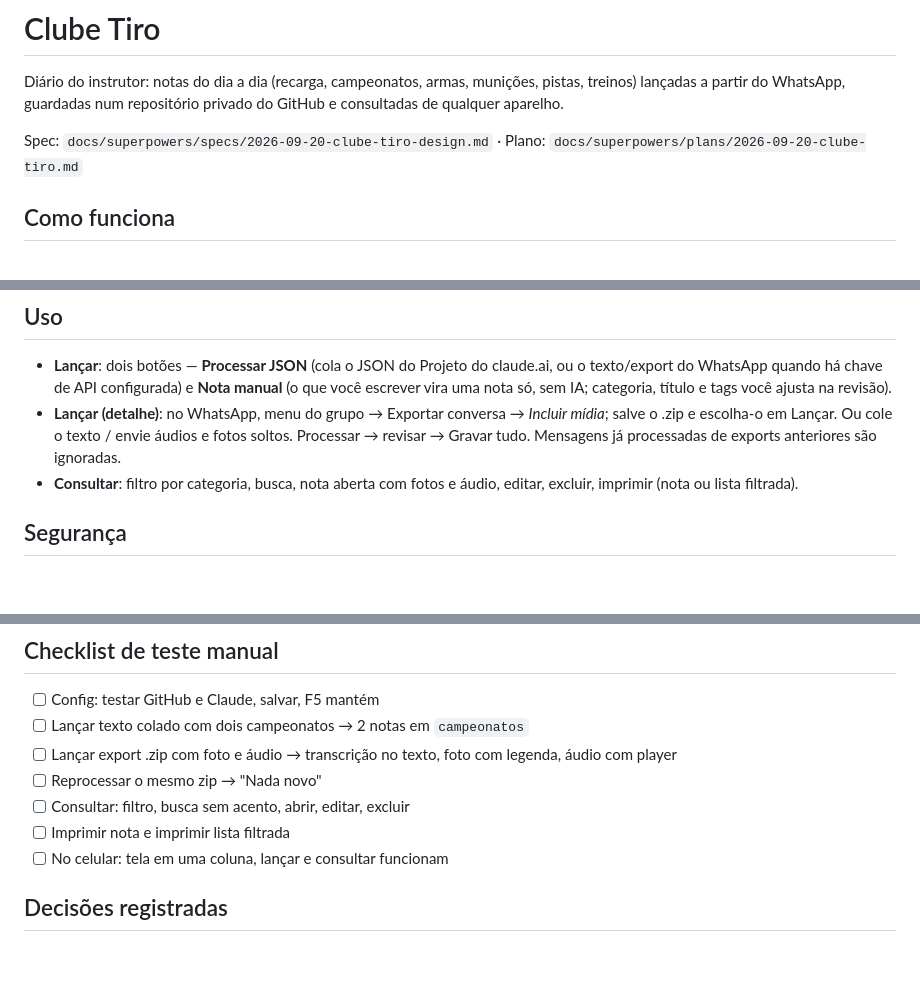
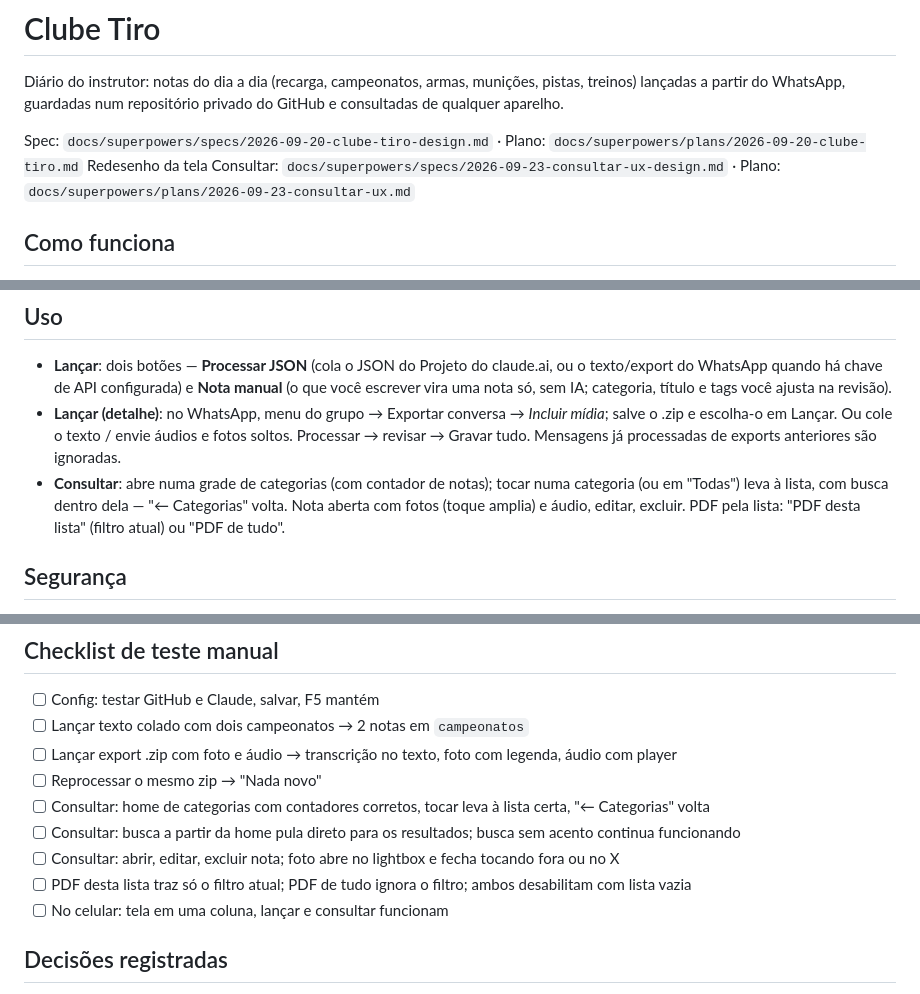
Before and after one commit to fernando-parise/clube-tiro, a Markdown page: README.md, 3 parts joined by grey strips. GitHub-like rendering; blank space fills up the shorter version.

Commit message:
Atualiza README para a home de categorias em Consultar

```diff
--- a/README.md
+++ b/README.md
@@ -3,6 +3,7 @@
 Diário do instrutor: notas do dia a dia (recarga, campeonatos, armas, munições, pistas, treinos) lançadas a partir do WhatsApp, guardadas num repositório privado do GitHub e consultadas de qualquer aparelho.
 
 Spec: `docs/superpowers/specs/2026-09-20-clube-tiro-design.md` · Plano: `docs/superpowers/plans/2026-09-20-clube-tiro.md`
+Redesenho da tela Consultar: `docs/superpowers/specs/2026-09-23-consultar-ux-design.md` · Plano: `docs/superpowers/plans/2026-09-23-consultar-ux.md`
 
 ## Como funciona
 
@@ -27,7 +28,7 @@ As credenciais ficam no `localStorage` do navegador. Cada navegador (PC, celular
 
 - **Lançar**: dois botões — **Processar JSON** (cola o JSON do Projeto do claude.ai, ou o texto/export do WhatsApp quando há chave de API configurada) e **Nota manual** (o que você escrever vira uma nota só, sem IA; categoria, título e tags você ajusta na revisão).
 - **Lançar (detalhe)**: no WhatsApp, menu do grupo → Exportar conversa → *Incluir mídia*; salve o .zip e escolha-o em Lançar. Ou cole o texto / envie áudios e fotos soltos. Processar → revisar → Gravar tudo. Mensagens já processadas de exports anteriores são ignoradas.
-- **Consultar**: filtro por categoria, busca, nota aberta com fotos e áudio, editar, excluir, imprimir (nota ou lista filtrada).
+- **Consultar**: abre numa grade de categorias (com contador de notas); tocar numa categoria (ou em "Todas") leva à lista, com busca dentro dela — "← Categorias" volta. Nota aberta com fotos (toque amplia) e áudio, editar, excluir. PDF pela lista: "PDF desta lista" (filtro atual) ou "PDF de tudo".
 
 ## Segurança
 
@@ -56,8 +57,10 @@ As credenciais ficam no `localStorage` do navegador. Cada navegador (PC, celular
 - [ ] Lançar texto colado com dois campeonatos → 2 notas em `campeonatos`
 - [ ] Lançar export .zip com foto e áudio → transcrição no texto, foto com legenda, áudio com player
 - [ ] Reprocessar o mesmo zip → "Nada novo"
-- [ ] Consultar: filtro, busca sem acento, abrir, editar, excluir
-- [ ] Imprimir nota e imprimir lista filtrada
+- [ ] Consultar: home de categorias com contadores corretos, tocar leva à lista certa, "← Categorias" volta
+- [ ] Consultar: busca a partir da home pula direto para os resultados; busca sem acento continua funcionando
+- [ ] Consultar: abrir, editar, excluir nota; foto abre no lightbox e fecha tocando fora ou no X
+- [ ] PDF desta lista traz só o filtro atual; PDF de tudo ignora o filtro; ambos desabilitam com lista vazia
 - [ ] No celular: tela em uma coluna, lançar e consultar funcionam
 
 ## Decisões registradas
```
